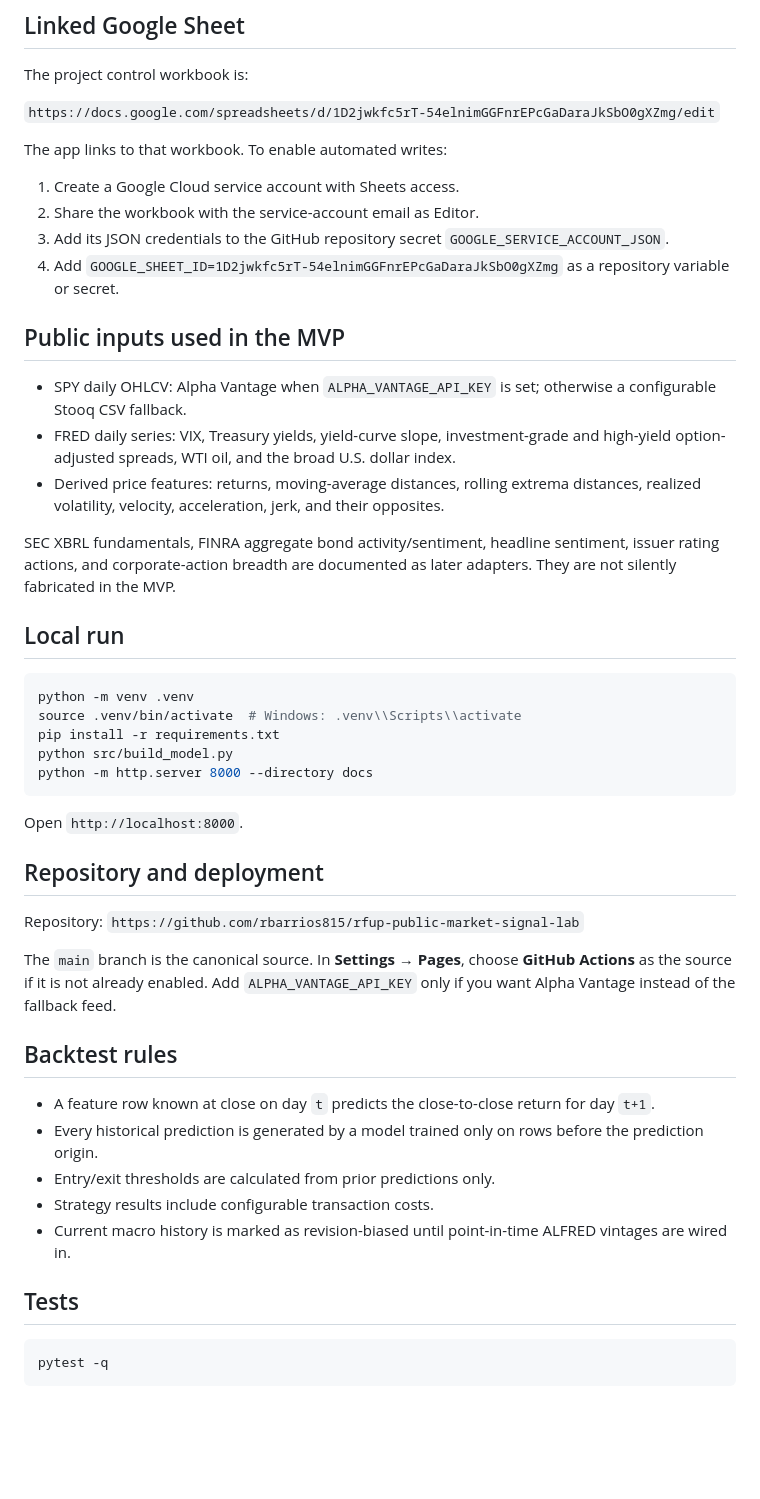
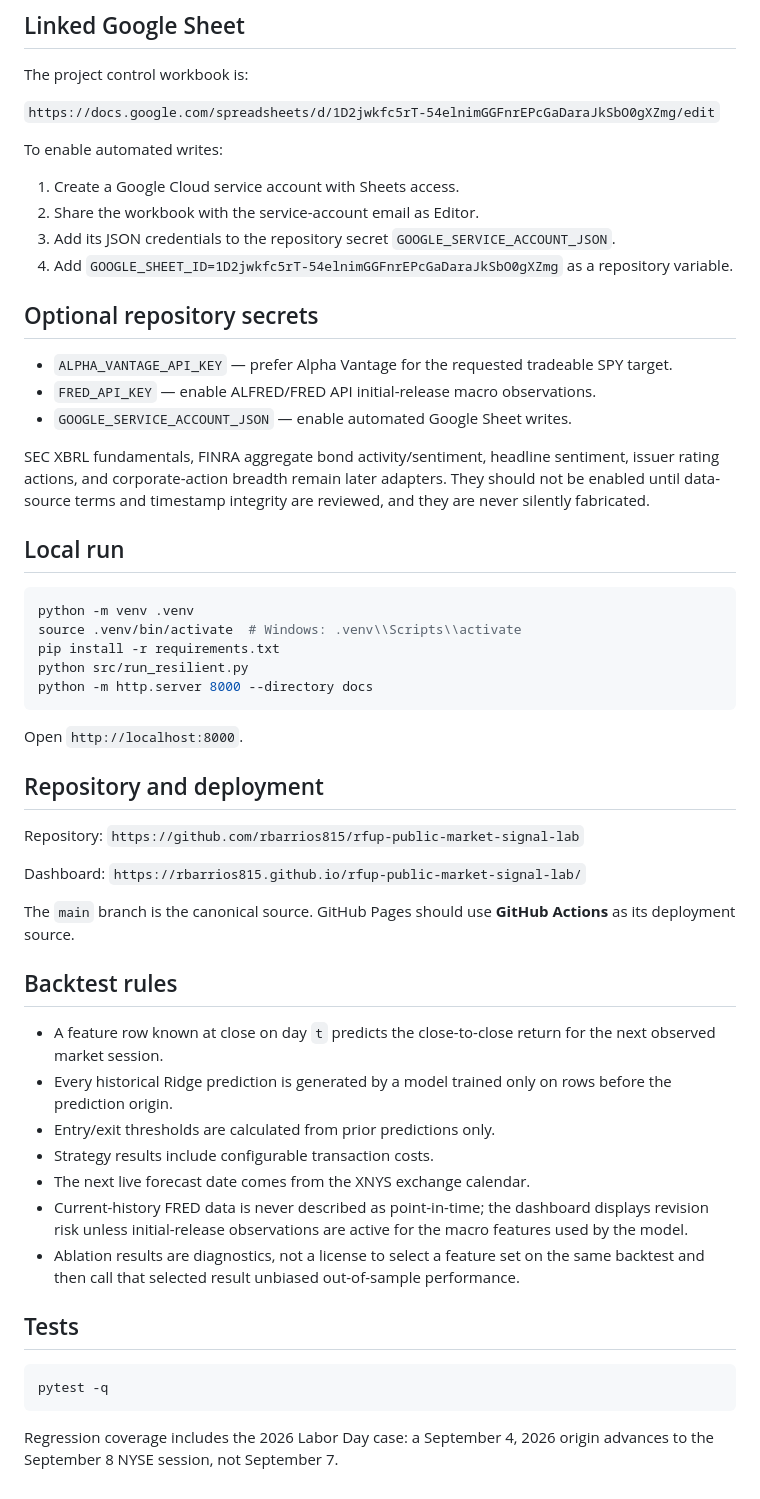
Before and after one commit to rbarrios815/rfup-public-market-signal-lab, a Markdown page: README.md, the part around one of its changes. Rendered like a GitHub page; blank space fills up the shorter version.

````diff
--- a/README.md
+++ b/README.md
@@ -29,20 +53,20 @@ The project control workbook is:
 
 `https://docs.google.com/spreadsheets/d/1D2jwkfc5rT-54elnimGGFnrEPcGaDaraJkSbO0gXZmg/edit`
 
-The app links to that workbook. To enable automated writes:
+To enable automated writes:
 
 1. Create a Google Cloud service account with Sheets access.
 2. Share the workbook with the service-account email as Editor.
-3. Add its JSON credentials to the GitHub repository secret `GOOGLE_SERVICE_ACCOUNT_JSON`.
-4. Add `GOOGLE_SHEET_ID=1D2jwkfc5rT-54elnimGGFnrEPcGaDaraJkSbO0gXZmg` as a repository variable or secret.
+3. Add its JSON credentials to the repository secret `GOOGLE_SERVICE_ACCOUNT_JSON`.
+4. Add `GOOGLE_SHEET_ID=1D2jwkfc5rT-54elnimGGFnrEPcGaDaraJkSbO0gXZmg` as a repository variable.
 
-## Public inputs used in the MVP
+## Optional repository secrets
 
-- SPY daily OHLCV: Alpha Vantage when `ALPHA_VANTAGE_API_KEY` is set; otherwise a configurable Stooq CSV fallback.
-- FRED daily series: VIX, Treasury yields, yield-curve slope, investment-grade and high-yield option-adjusted spreads, WTI oil, and the broad U.S. dollar index.
-- Derived price features: returns, moving-average distances, rolling extrema distances, realized volatility, velocity, acceleration, jerk, and their opposites.
+- `ALPHA_VANTAGE_API_KEY` — prefer Alpha Vantage for the requested tradeable SPY target.
+- `FRED_API_KEY` — enable ALFRED/FRED API initial-release macro observations.
+- `GOOGLE_SERVICE_ACCOUNT_JSON` — enable automated Google Sheet writes.
 
-SEC XBRL fundamentals, FINRA aggregate bond activity/sentiment, headline sentiment, issuer rating actions, and corporate-action breadth are documented as later adapters. They are not silently fabricated in the MVP.
+SEC XBRL fundamentals, FINRA aggregate bond activity/sentiment, headline sentiment, issuer rating actions, and corporate-action breadth remain later adapters. They should not be enabled until data-source terms and timestamp integrity are reviewed, and they are never silently fabricated.
 
 ## Local run
 
@@ -50,7 +74,7 @@ SEC XBRL fundamentals, FINRA aggregate bond activity/sentiment, headline sentime
 python -m venv .venv
 source .venv/bin/activate  # Windows: .venv\\Scripts\\activate
 pip install -r requirements.txt
-python src/build_model.py
+python src/run_resilient.py
 python -m http.server 8000 --directory docs
 ```
 
@@ -60,18 +84,24 @@ Open `http://localhost:8000`.
 
 Repository: `https://github.com/rbarrios815/rfup-public-market-signal-lab`
 
-The `main` branch is the canonical source. In **Settings → Pages**, choose **GitHub Actions** as the source if it is not already enabled. Add `ALPHA_VANTAGE_API_KEY` only if you want Alpha Vantage instead of the fallback feed.
+Dashboard: `https://rbarrios815.github.io/rfup-public-market-signal-lab/`
+
+The `main` branch is the canonical source. GitHub Pages should use **GitHub Actions** as its deployment source.
 
 ## Backtest rules
 
-- A feature row known at close on day `t` predicts the close-to-close return for day `t+1`.
-- Every historical prediction is generated by a model trained only on rows before the prediction origin.
+- A feature row known at close on day `t` predicts the close-to-close return for the next observed market session.
+- Every historical Ridge prediction is generated by a model trained only on rows before the prediction origin.
 - Entry/exit thresholds are calculated from prior predictions only.
 - Strategy results include configurable transaction costs.
-- Current macro history is marked as revision-biased until point-in-time ALFRED vintages are wired in.
+- The next live forecast date comes from the XNYS exchange calendar.
+- Current-history FRED data is never described as point-in-time; the dashboard displays revision risk unless initial-release observations are active for the macro features used by the model.
+- Ablation results are diagnostics, not a license to select a feature set on the same backtest and then call that selected result unbiased out-of-sample performance.
 
 ## Tests
 
 ```bash
 pytest -q
 ```
+
+Regression coverage includes the 2026 Labor Day case: a September 4, 2026 origin advances to the September 8 NYSE session, not September 7.
````
Also changed, not shown: other parts of README.md (+32 -8 lines).
